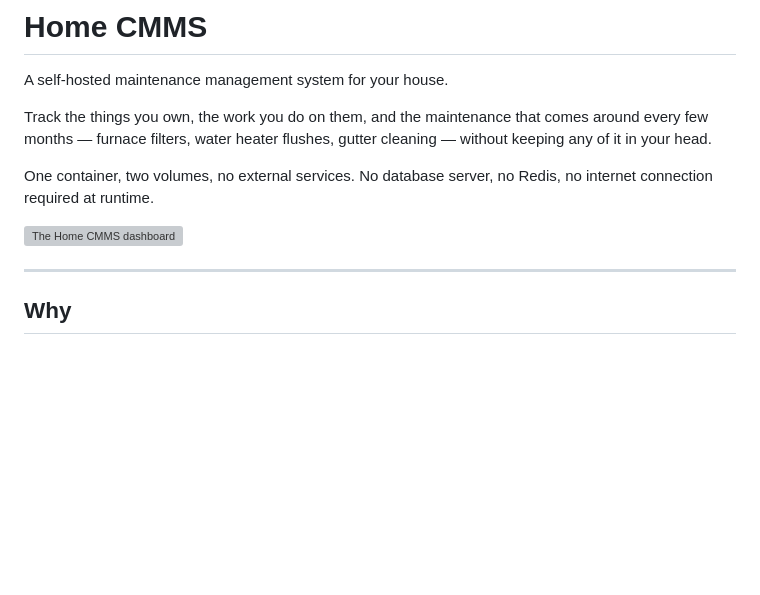
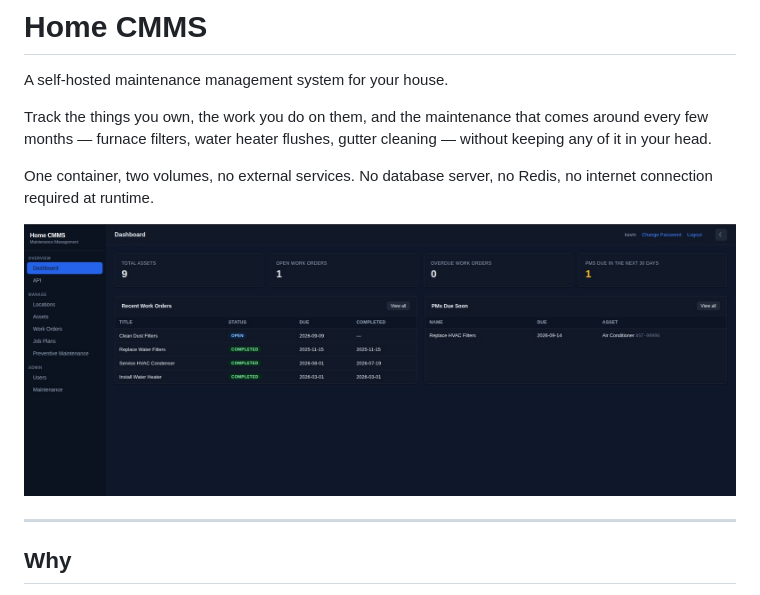
Before and after one commit to Knator/Home-CMMS, a Markdown page: README.md, the part around the change. Drawn GitHub-style; pictures changed too: docs/images/dashboard.jpg (added); blank space fills up the shorter version; grey boxes are pictures that could not be loaded.

Commit message:
Point the README at the dashboard screenshot (jpg, not png)

```diff
--- a/README.md
+++ b/README.md
@@ -9,7 +9,7 @@ cleaning — without keeping any of it in your head.
 One container, two volumes, no external services. No database server, no Redis,
 no internet connection required at runtime.
 
-![The Home CMMS dashboard](docs/images/dashboard.png)
+![The Home CMMS dashboard](docs/images/dashboard.jpg)
 
 ---
 
```
